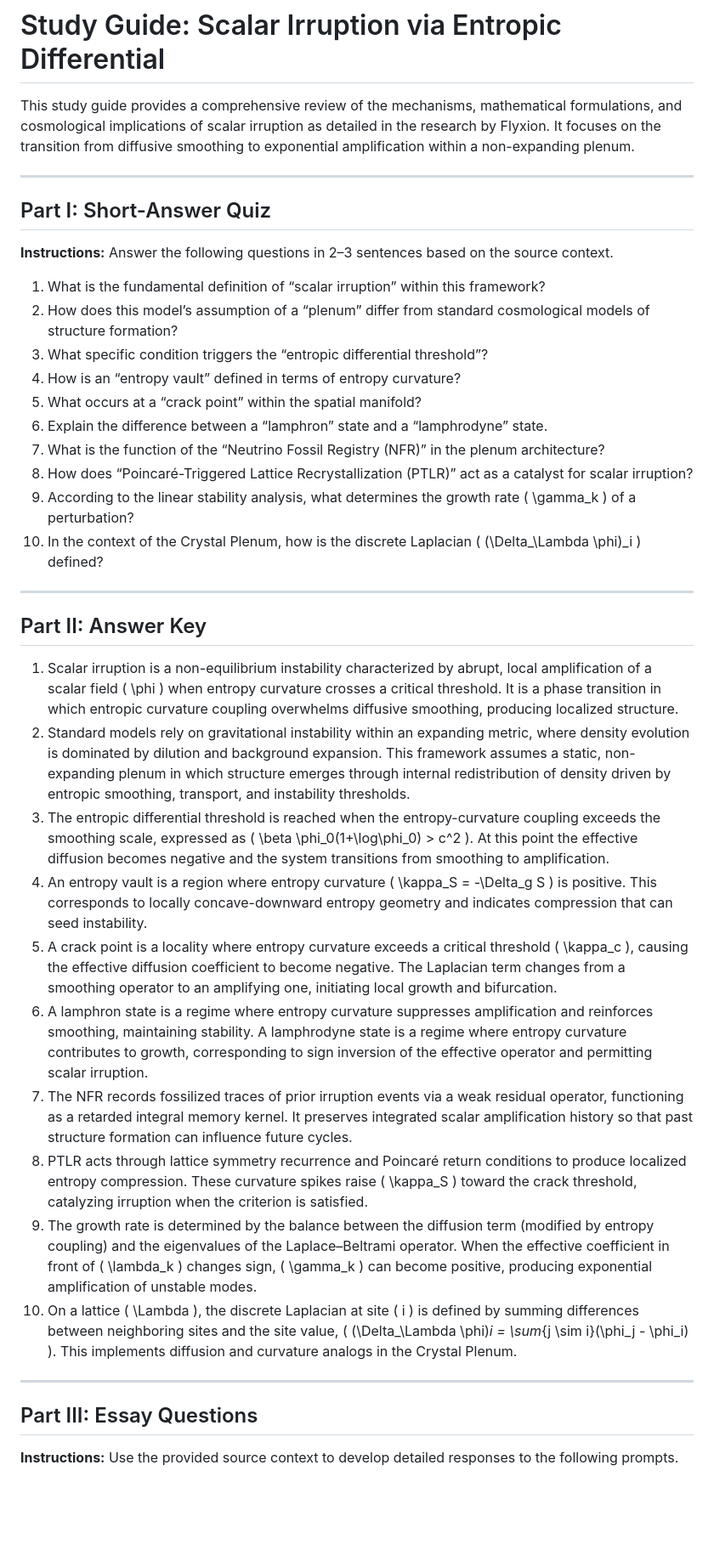
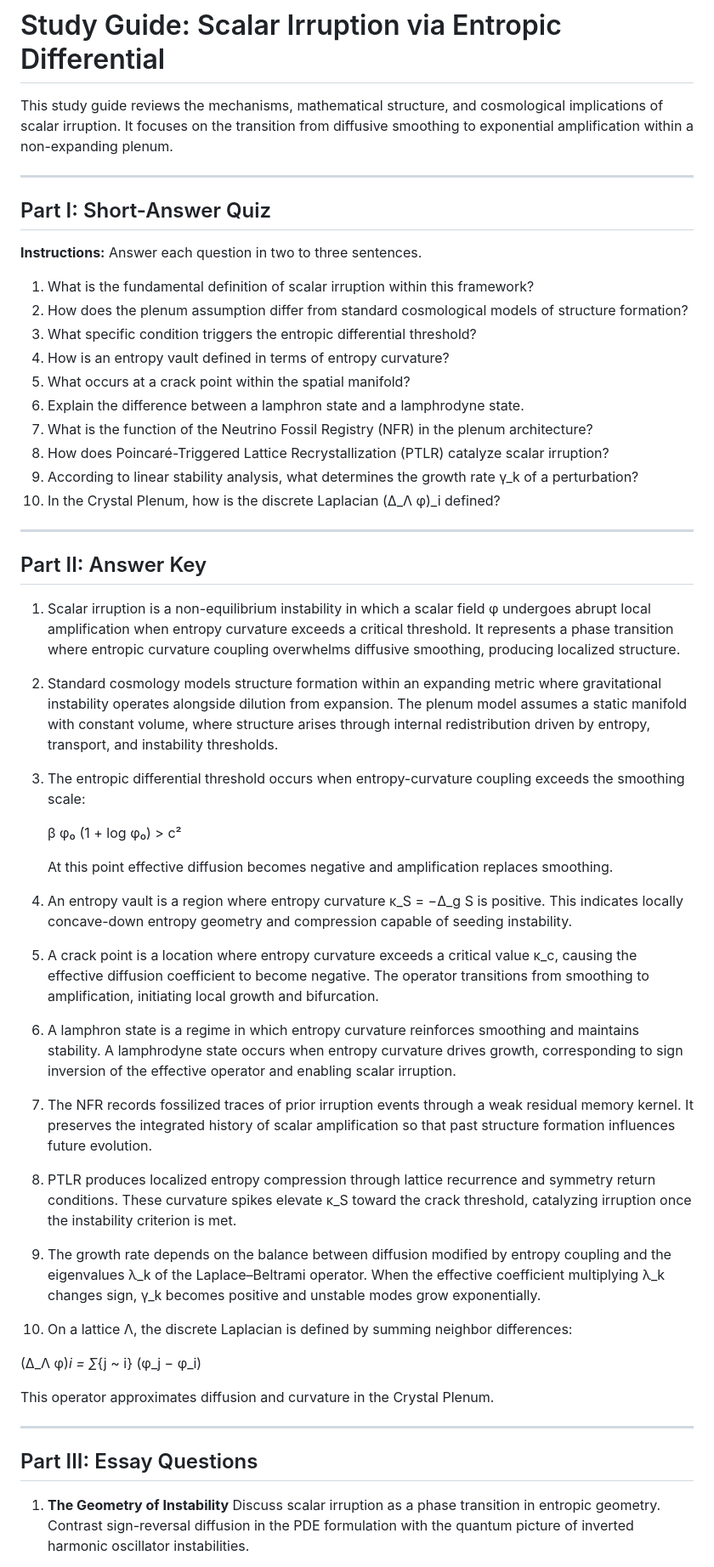
Before and after one commit to standardgalactic/workspace, a Markdown page: study-guide.md, the part around one of its changes. Shown at 85% size. Drawn GitHub-style; blank space fills up the shorter version.

```diff
--- a/study-guide.md
+++ b/study-guide.md
@@ -1,42 +1,60 @@
 # Study Guide: Scalar Irruption via Entropic Differential
 
-This study guide provides a comprehensive review of the mechanisms, mathematical formulations, and cosmological implications of scalar irruption as detailed in the research by Flyxion. It focuses on the transition from diffusive smoothing to exponential amplification within a non-expanding plenum.
+This study guide reviews the mechanisms, mathematical structure, and cosmological implications of scalar irruption. It focuses on the transition from diffusive smoothing to exponential amplification within a non-expanding plenum.
 
 ---
 
 ## Part I: Short-Answer Quiz
 
-**Instructions:** Answer the following questions in 2–3 sentences based on the source context.
+**Instructions:** Answer each question in two to three sentences.
 
-1. What is the fundamental definition of “scalar irruption” within this framework?
-2. How does this model’s assumption of a “plenum” differ from standard cosmological models of structure formation?
-3. What specific condition triggers the “entropic differential threshold”?
-4. How is an “entropy vault” defined in terms of entropy curvature?
-5. What occurs at a “crack point” within the spatial manifold?
-6. Explain the difference between a “lamphron” state and a “lamphrodyne” state.
-7. What is the function of the “Neutrino Fossil Registry (NFR)” in the plenum architecture?
-8. How does “Poincaré-Triggered Lattice Recrystallization (PTLR)” act as a catalyst for scalar irruption?
-9. According to the linear stability analysis, what determines the growth rate \( \gamma_k \) of a perturbation?
-10. In the context of the Crystal Plenum, how is the discrete Laplacian \( (\Delta_\Lambda \phi)_i \) defined?
+1. What is the fundamental definition of scalar irruption within this framework?
+2. How does the plenum assumption differ from standard cosmological models of structure formation?
+3. What specific condition triggers the entropic differential threshold?
+4. How is an entropy vault defined in terms of entropy curvature?
+5. What occurs at a crack point within the spatial manifold?
+6. Explain the difference between a lamphron state and a lamphrodyne state.
+7. What is the function of the Neutrino Fossil Registry (NFR) in the plenum architecture?
+8. How does Poincaré-Triggered Lattice Recrystallization (PTLR) catalyze scalar irruption?
+9. According to linear stability analysis, what determines the growth rate γ_k of a perturbation?
+10. In the Crystal Plenum, how is the discrete Laplacian (Δ_Λ φ)_i defined?
 
 ---
 
 ## Part II: Answer Key
 
-1. Scalar irruption is a non-equilibrium instability characterized by abrupt, local amplification of a scalar field \( \phi \) when entropy curvature crosses a critical threshold. It is a phase transition in which entropic curvature coupling overwhelms diffusive smoothing, producing localized structure.
-2. Standard models rely on gravitational instability within an expanding metric, where density evolution is dominated by dilution and background expansion. This framework assumes a static, non-expanding plenum in which structure emerges through internal redistribution of density driven by entropic smoothing, transport, and instability thresholds.
-3. The entropic differential threshold is reached when the entropy-curvature coupling exceeds the smoothing scale, expressed as \( \beta \phi_0(1+\log\phi_0) > c^2 \). At this point the effective diffusion becomes negative and the system transitions from smoothing to amplification.
-4. An entropy vault is a region where entropy curvature \( \kappa_S = -\Delta_g S \) is positive. This corresponds to locally concave-downward entropy geometry and indicates compression that can seed instability.
-5. A crack point is a locality where entropy curvature exceeds a critical threshold \( \kappa_c \), causing the effective diffusion coefficient to become negative. The Laplacian term changes from a smoothing operator to an amplifying one, initiating local growth and bifurcation.
-6. A lamphron state is a regime where entropy curvature suppresses amplification and reinforces smoothing, maintaining stability. A lamphrodyne state is a regime where entropy curvature contributes to growth, corresponding to sign inversion of the effective operator and permitting scalar irruption.
-7. The NFR records fossilized traces of prior irruption events via a weak residual operator, functioning as a retarded integral memory kernel. It preserves integrated scalar amplification history so that past structure formation can influence future cycles.
-8. PTLR acts through lattice symmetry recurrence and Poincaré return conditions to produce localized entropy compression. These curvature spikes raise \( \kappa_S \) toward the crack threshold, catalyzing irruption when the criterion is satisfied.
-9. The growth rate is determined by the balance between the diffusion term (modified by entropy coupling) and the eigenvalues of the Laplace–Beltrami operator. When the effective coefficient in front of \( \lambda_k \) changes sign, \( \gamma_k \) can become positive, producing exponential amplification of unstable modes.
-10. On a lattice \( \Lambda \), the discrete Laplacian at site \( i \) is defined by summing differences between neighboring sites and the site value, \( (\Delta_\Lambda \phi)_i = \sum_{j \sim i}(\phi_j - \phi_i) \). This implements diffusion and curvature analogs in the Crystal Plenum.
+1. Scalar irruption is a non-equilibrium instability in which a scalar field φ undergoes abrupt local amplification when entropy curvature exceeds a critical threshold. It represents a phase transition where entropic curvature coupling overwhelms diffusive smoothing, producing localized structure.
+
+2. Standard cosmology models structure formation within an expanding metric where gravitational instability operates alongside dilution from expansion. The plenum model assumes a static manifold with constant volume, where structure arises through internal redistribution driven by entropy, transport, and instability thresholds.
+
+3. The entropic differential threshold occurs when entropy-curvature coupling exceeds the smoothing scale:
+
+   β φ₀ (1 + log φ₀) > c²
+
+   At this point effective diffusion becomes negative and amplification replaces smoothing.
+
+4. An entropy vault is a region where entropy curvature κ_S = −Δ_g S is positive. This indicates locally concave-down entropy geometry and compression capable of seeding instability.
+
+5. A crack point is a location where entropy curvature exceeds a critical value κ_c, causing the effective diffusion coefficient to become negative. The operator transitions from smoothing to amplification, initiating local growth and bifurcation.
+
+6. A lamphron state is a regime in which entropy curvature reinforces smoothing and maintains stability. A lamphrodyne state occurs when entropy curvature drives growth, corresponding to sign inversion of the effective operator and enabling scalar irruption.
+
+7. The NFR records fossilized traces of prior irruption events through a weak residual memory kernel. It preserves the integrated history of scalar amplification so that past structure formation influences future evolution.
+
+8. PTLR produces localized entropy compression through lattice recurrence and symmetry return conditions. These curvature spikes elevate κ_S toward the crack threshold, catalyzing irruption once the instability criterion is met.
+
+9. The growth rate depends on the balance between diffusion modified by entropy coupling and the eigenvalues λ_k of the Laplace–Beltrami operator. When the effective coefficient multiplying λ_k changes sign, γ_k becomes positive and unstable modes grow exponentially.
+
+10. On a lattice Λ, the discrete Laplacian is defined by summing neighbor differences:
+
+(Δ_Λ φ)*i = ∑*{j ~ i} (φ_j − φ_i)
+
+This operator approximates diffusion and curvature in the Crystal Plenum.
 
 ---
 
 ## Part III: Essay Questions
 
-**Instructions:** Use the provided source context to develop detailed responses to the following prompts.
+1. **The Geometry of Instability**
+   Discuss scalar irruption as a phase transition in entropic geometry. Contrast sign-reversal diffusion in the PDE formulation with the quantum picture of inverted harmonic oscillator instabilities.
 
```
Also changed, not shown: other parts of study-guide.md (+30 -22 lines).
